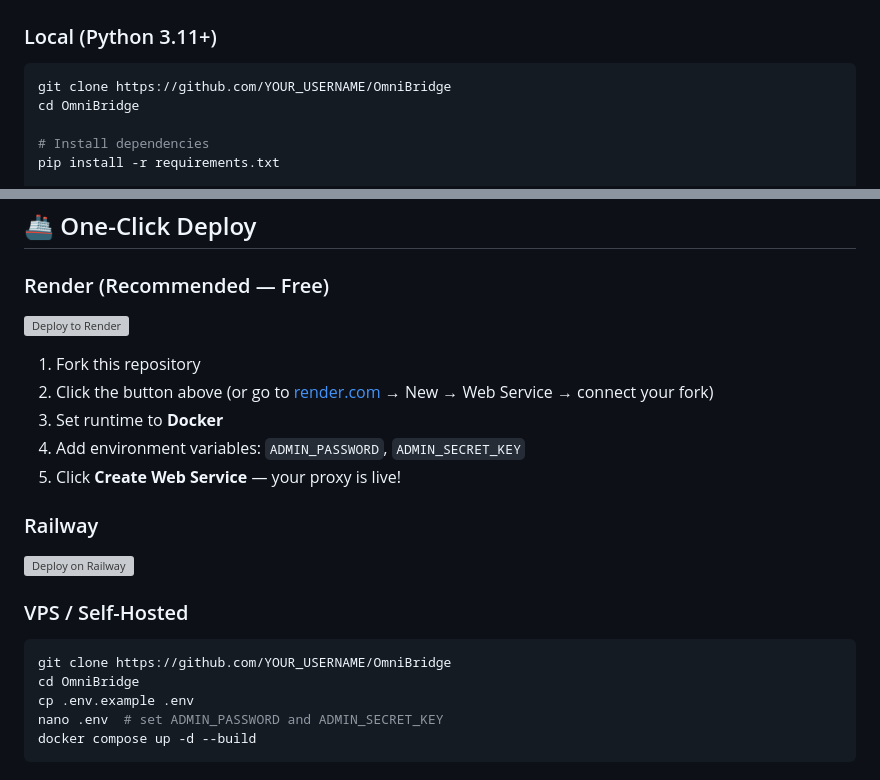
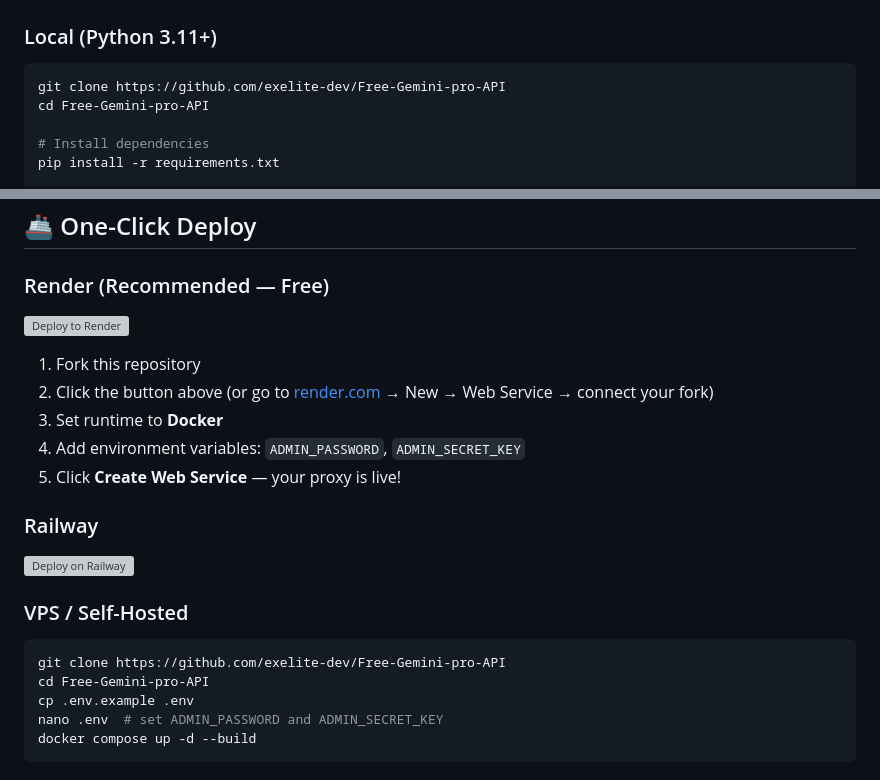
Before and after one commit to exelite-dev/Free-Gemini-pro-API, a Markdown page: README.md, 2 parts joined by grey strips. GitHub-like rendering; grey boxes are pictures that could not be loaded.

Commit message:
Update repository name to Free-Gemini-pro-API

````diff
--- a/README.md
+++ b/README.md
@@ -64,8 +64,8 @@
 ### Local (Python 3.11+)
 
 ```bash
-git clone https://github.com/YOUR_USERNAME/OmniBridge
-cd OmniBridge
+git clone https://github.com/exelite-dev/Free-Gemini-pro-API
+cd Free-Gemini-pro-API
 
 # Install dependencies
 pip install -r requirements.txt
@@ -227,8 +227,8 @@ Access at `http://localhost:8080/admin`
 ### VPS / Self-Hosted
 
 ```bash
-git clone https://github.com/YOUR_USERNAME/OmniBridge
-cd OmniBridge
+git clone https://github.com/exelite-dev/Free-Gemini-pro-API
+cd Free-Gemini-pro-API
 cp .env.example .env
 nano .env  # set ADMIN_PASSWORD and ADMIN_SECRET_KEY
 docker compose up -d --build
````
Also changed, not shown: other parts of README.md (+2 -2 lines), README.fa.md (+5 -5 lines).
